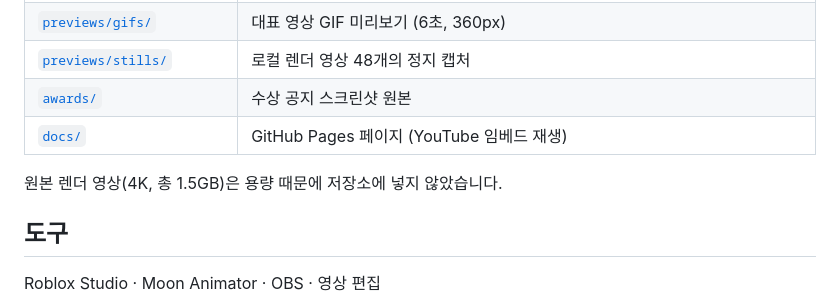
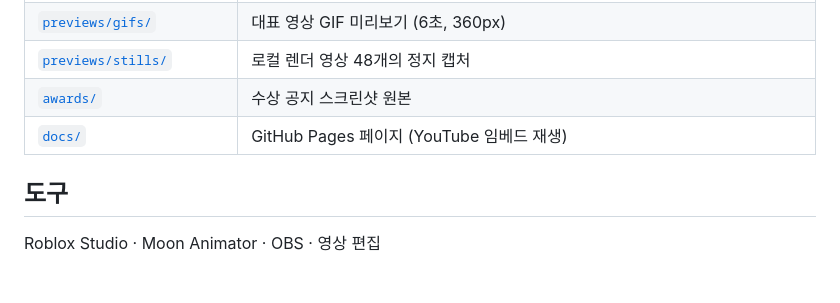
Before and after one commit to le-mon-dev/animating, a Markdown page: README.md, the part around the change. Drawn GitHub-style; blank space fills up the shorter version.

Commit message:
README에서 미포함 항목 언급 삭제
Co-Authored-By: Claude Fable 5.1 <noreply@anthropic.com>

```diff
--- a/README.md
+++ b/README.md
@@ -79,8 +79,6 @@ Roblox Studio와 Moon Animator로 만들고, 완성본은 YouTube 채널 **[Le_
 | [`awards/`](awards/) | 수상 공지 스크린샷 원본 |
 | [`docs/`](docs/) | GitHub Pages 페이지 (YouTube 임베드 재생) |
 
-원본 렌더 영상(4K, 총 1.5GB)은 용량 때문에 저장소에 넣지 않았습니다.
-
 ## 도구
 
 Roblox Studio · Moon Animator · OBS · 영상 편집
```
